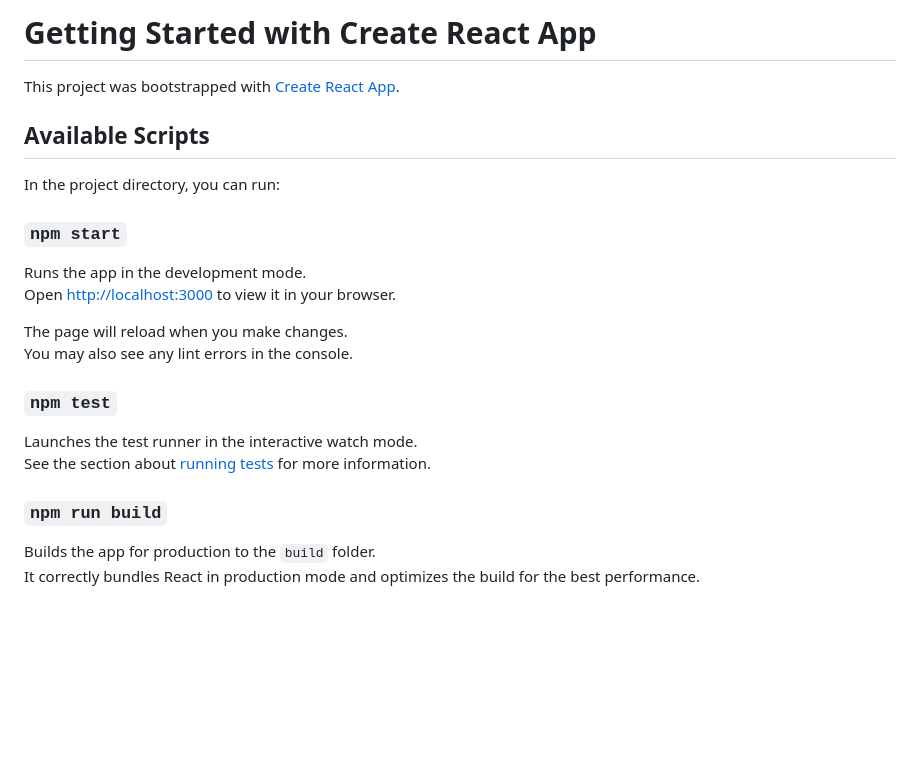
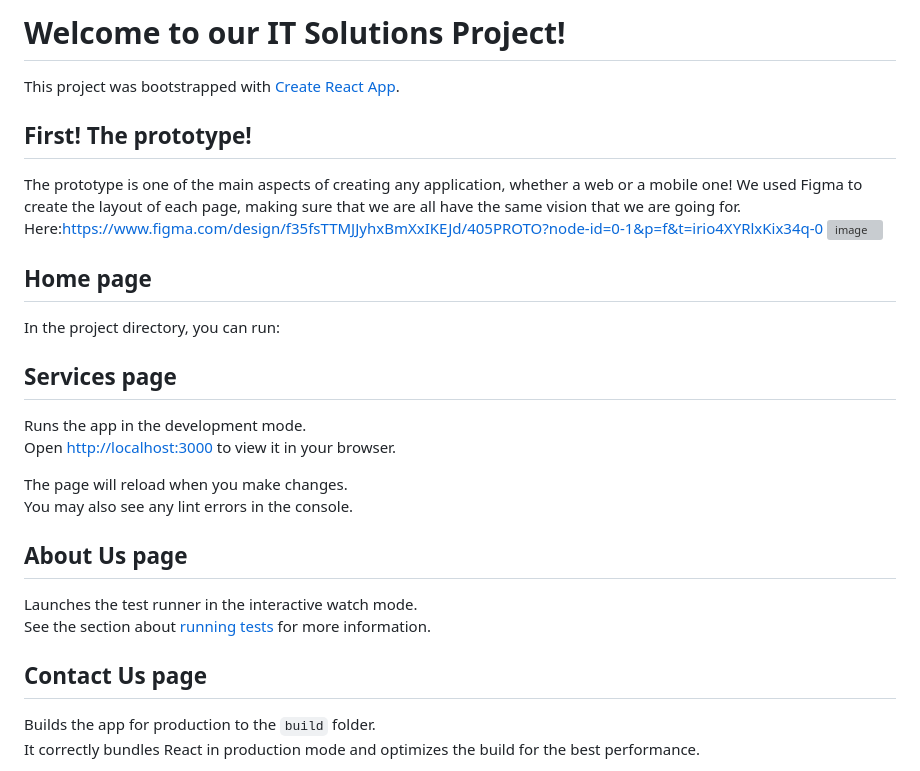
Before and after one commit to raghad-althagafi/Cpit405, a Markdown page: README.md, the part around the change. GitHub-like rendering; blank space fills up the shorter version; grey boxes are pictures that could not be loaded.

```diff
--- a/README.md
+++ b/README.md
@@ -1,12 +1,17 @@
-# Getting Started with Create React App
+# Welcome to our IT Solutions Project!
 
 This project was bootstrapped with [Create React App](https://github.com/facebook/create-react-app).
 
-## Available Scripts
+## First! The prototype!
+The prototype is one of the main aspects of creating any application, whether a web or a mobile one! We used Figma to create the layout of each page, making sure that we are all have the same vision that we are going for. Here:https://www.figma.com/design/f35fsTTMJJyhxBmXxIKEJd/405PROTO?node-id=0-1&p=f&t=irio4XYRlxKix34q-0
+![image](https://github.com/user-attachments/assets/83a923bc-373b-49b6-b8e6-2e2aa6f103f5)
+
+
+## Home page
 
 In the project directory, you can run:
 
-### `npm start`
+## Services page
 
 Runs the app in the development mode.\
 Open [http://localhost:3000](http://localhost:3000) to view it in your browser.
@@ -14,12 +19,12 @@ Open [http://localhost:3000](http://localhost:3000) to view it in your browser.
 The page will reload when you make changes.\
 You may also see any lint errors in the console.
 
-### `npm test`
+## About Us page
 
 Launches the test runner in the interactive watch mode.\
 See the section about [running tests](https://facebook.github.io/create-react-app/docs/running-tests) for more information.
 
-### `npm run build`
+## Contact Us page
 
 Builds the app for production to the `build` folder.\
 It correctly bundles React in production mode and optimizes the build for the best performance.
```
